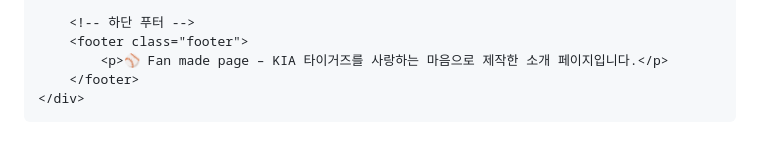
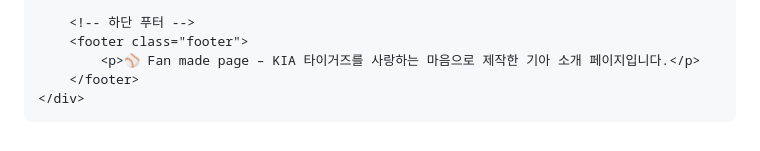
Before and after one commit to villain-52/123, a Markdown page: 기아타이거즈.md, the part around the change. GitHub-like rendering.

```diff
--- a/기아타이거즈.md
+++ b/기아타이거즈.md
@@ -148,7 +148,7 @@
 
         <!-- 하단 푸터 -->
         <footer class="footer">
-            <p>⚾ Fan made page – KIA 타이거즈를 사랑하는 마음으로 제작한 소개 페이지입니다.</p>
+            <p>⚾ Fan made page – KIA 타이거즈를 사랑하는 마음으로 제작한 기아 소개 페이지입니다.</p>
         </footer>
     </div>
 </body>
```
